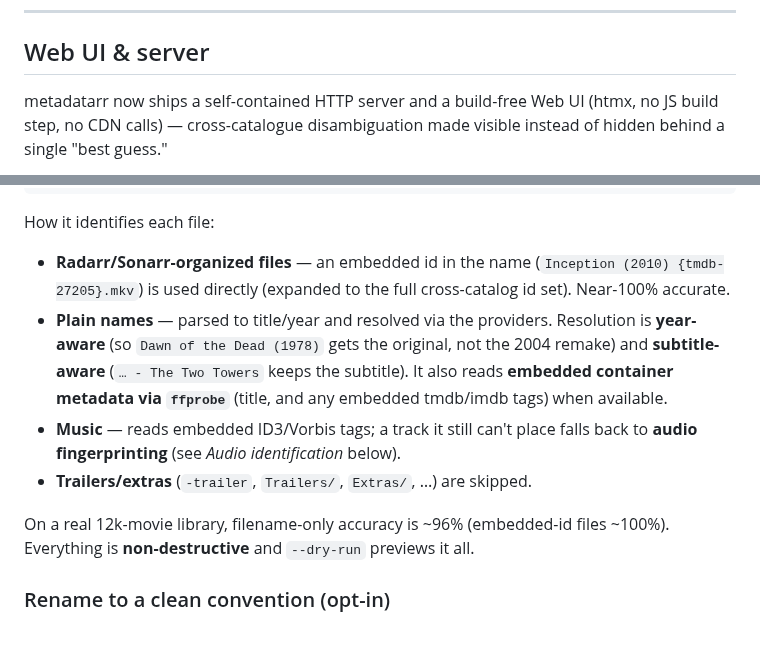
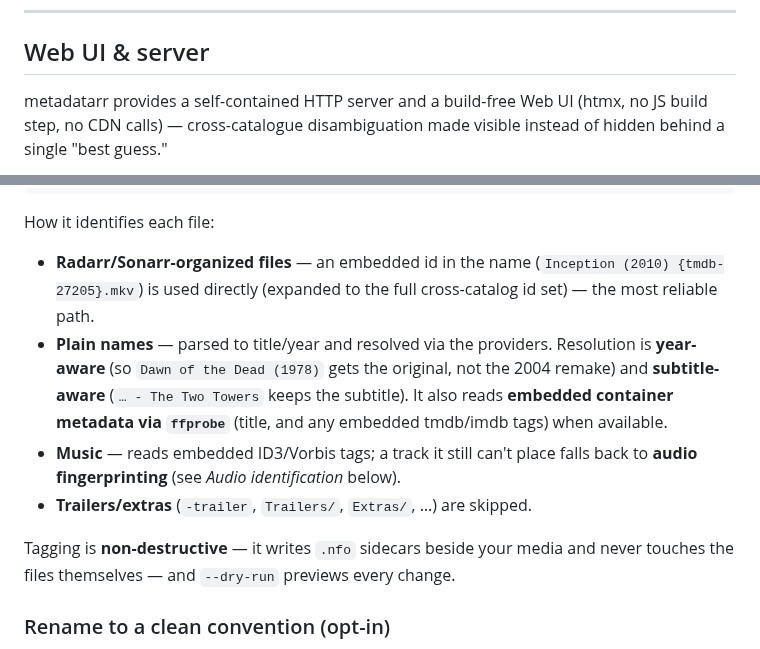
Before and after one commit to LeMetadatarr/metadatarr, a Markdown page: README.md, 2 parts joined by grey strips. Drawn GitHub-style.

Commit message:
docs: remove time-bound/meta phrasing from README (timeless, STE) (#60)
Drop 'now ships', a drifting benchmark stat, and a bare accuracy claim in favour
of timeless, standalone descriptions.

Co-authored-by: Claude Fable 5 <noreply@anthropic.com>

```diff
--- a/README.md
+++ b/README.md
@@ -39,7 +39,7 @@ different medium? Change `MediaType.MOVIE` to `MUSIC`, `BOOK`, `PODCAST`, … .
 
 ## Web UI & server
 
-metadatarr now ships a self-contained HTTP server and a build-free Web UI
+metadatarr provides a self-contained HTTP server and a build-free Web UI
 (htmx, no JS build step, no CDN calls) — cross-catalogue disambiguation made
 visible instead of hidden behind a single "best guess."
 
@@ -310,7 +310,7 @@ How it identifies each file:
 
 - **Radarr/Sonarr-organized files** — an embedded id in the name
   (`Inception (2010) {tmdb-27205}.mkv`) is used directly (expanded to the full
-  cross-catalog id set). Near-100% accurate.
+  cross-catalog id set) — the most reliable path.
 - **Plain names** — parsed to title/year and resolved via the providers.
   Resolution is **year-aware** (so `Dawn of the Dead (1978)` gets the original,
   not the 2004 remake) and **subtitle-aware** (`… - The Two Towers` keeps the
@@ -320,8 +320,8 @@ How it identifies each file:
   falls back to **audio fingerprinting** (see *Audio identification* below).
 - **Trailers/extras** (`-trailer`, `Trailers/`, `Extras/`, …) are skipped.
 
-On a real 12k-movie library, filename-only accuracy is ~96% (embedded-id files
-~100%). Everything is **non-destructive** and `--dry-run` previews it all.
+Tagging is **non-destructive** — it writes `.nfo` sidecars beside your media and
+never touches the files themselves — and `--dry-run` previews every change.
 
 ### Rename to a clean convention (opt-in)
 
```
